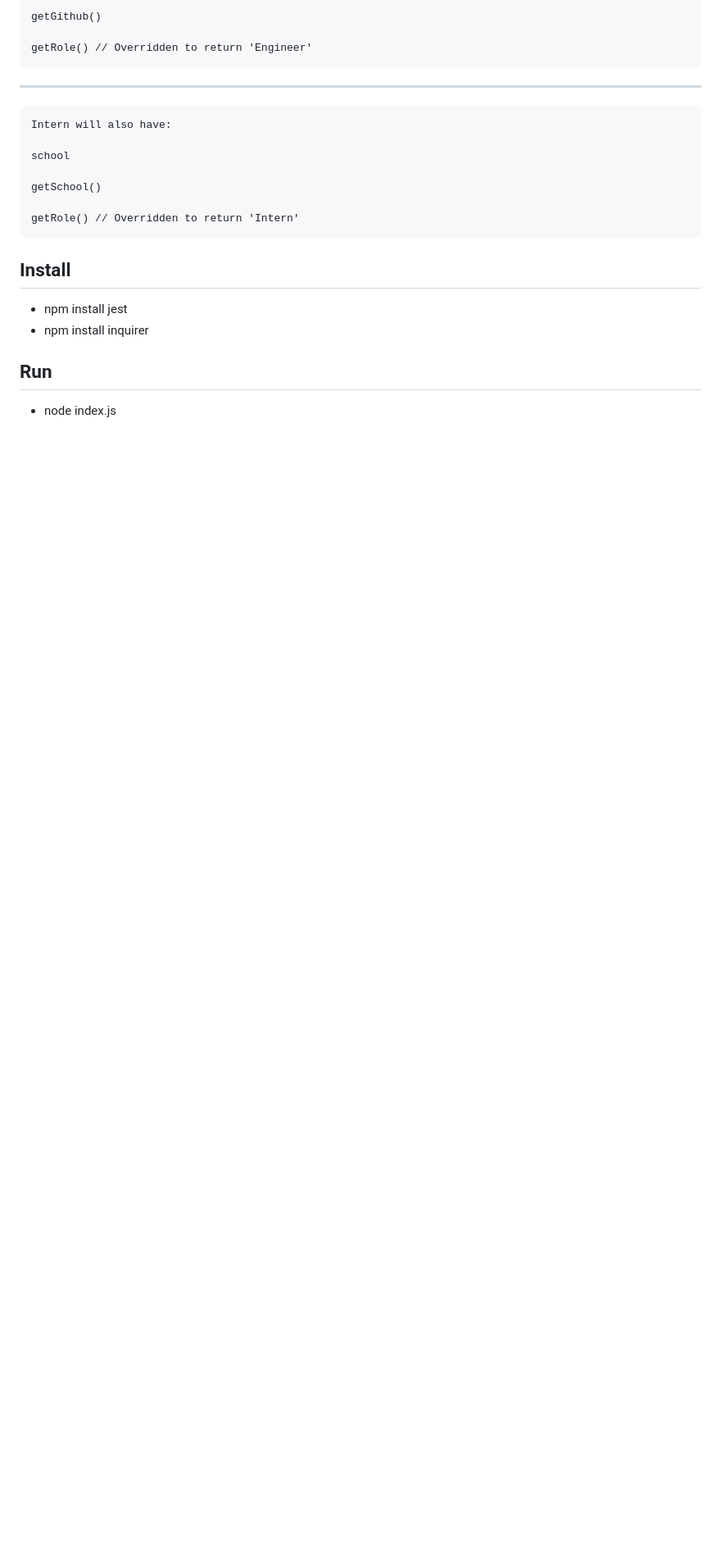
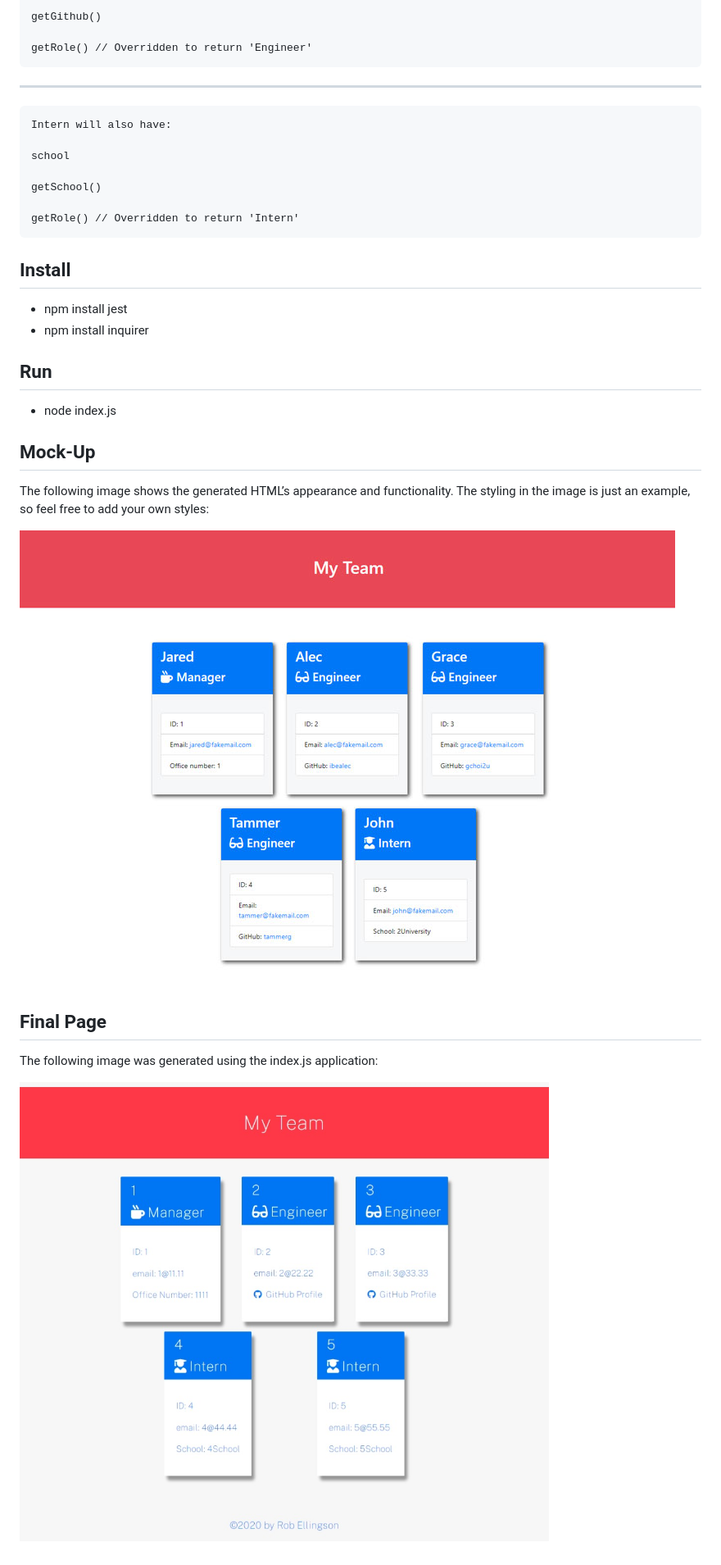
Before and after one commit to awolrob/team-profile, a Markdown page: README.md, the part around the change printed below. Shown: that part at 82% size. Drawn GitHub-style; pictures changed too: assets/10-object-oriented-programming-homework-demo.png (added), assets/Web-capture_31-7-2021_18543_.jpeg (added); blank space fills up the shorter version.

Commit message:
test final code; start readme.md

```diff
--- a/README.md
+++ b/README.md
@@ -82,3 +67,15 @@
 
 ## Run
 * node index.js
+
+## Mock-Up
+
+The following image shows the generated HTML’s appearance and functionality. The styling in the image is just an example, so feel free to add your own styles:
+
+![HTML webpage titled “My Team” features five boxes listing employee names, titles, and other key info.](./assets/10-object-oriented-programming-homework-demo.png)
+
+## Final Page
+
+The following image was generated using the index.js application:
+
+![HTML webpage titled “My Team” features five boxes listing employee names, titles, and other key info.](./assets/Web-capture_31-7-2021_18543_.jpeg)
```
Also changed, not shown: other parts of README.md (+1 -16 lines), 3 other files.
